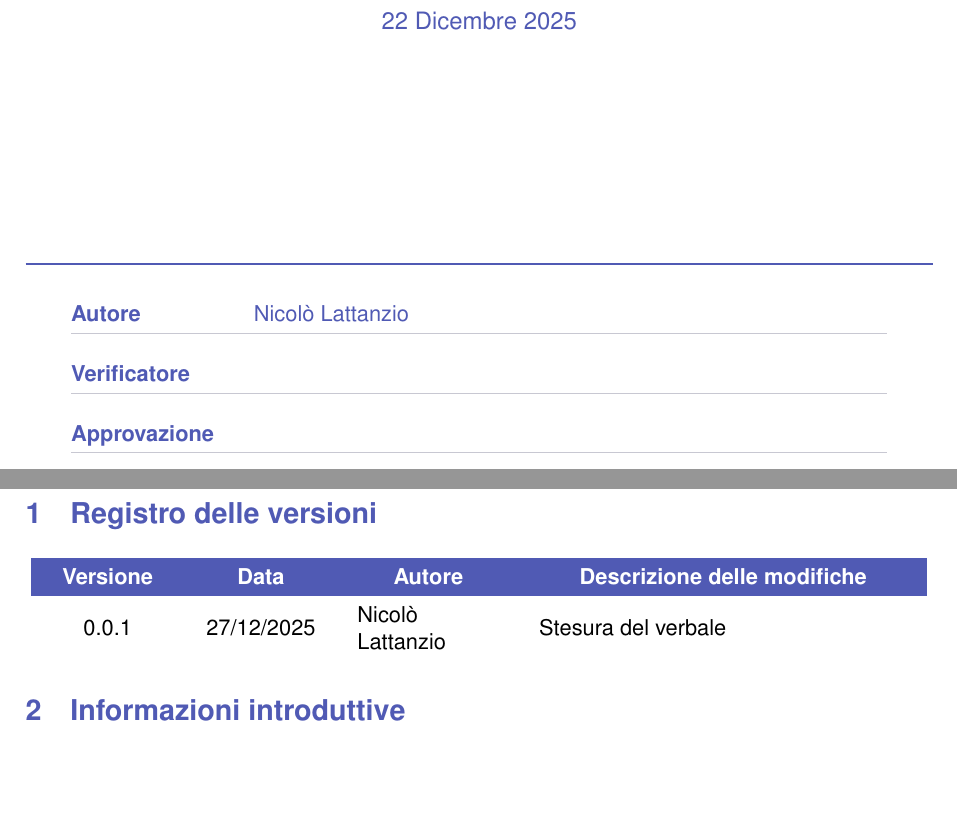
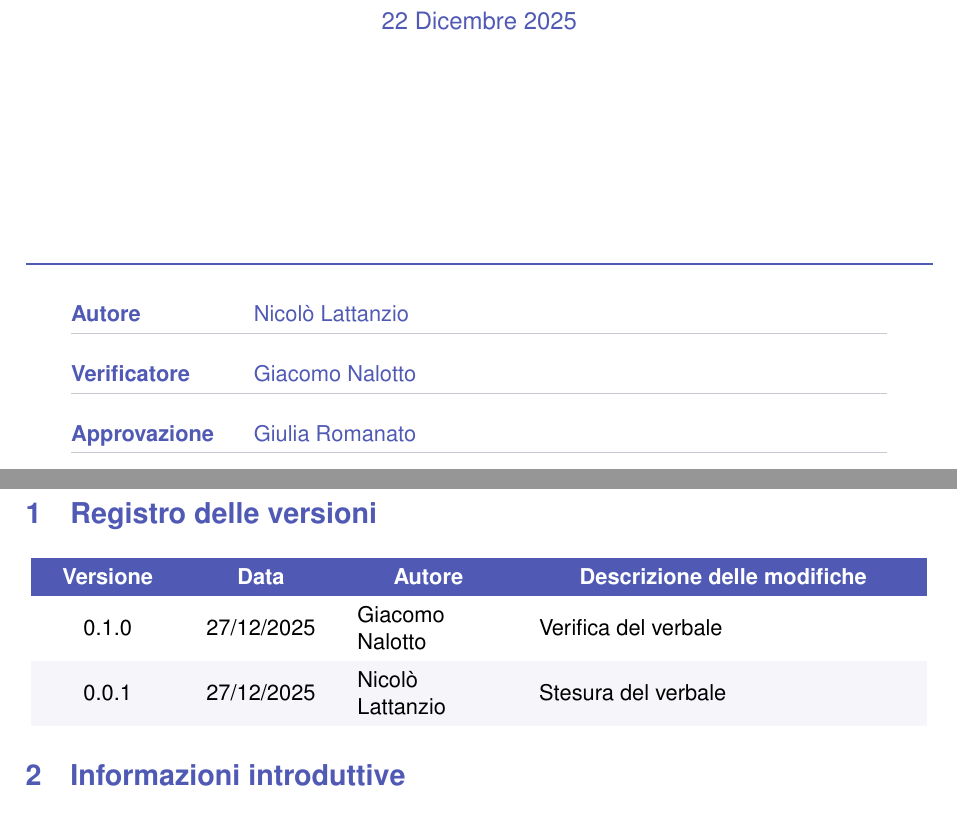
Before and after one commit to Byte-Holders/Documentazione, a LaTeX document (Source/RTB/Verbali/Verbali_interni/Verbale_SWE_22_12_25.tex): two parts of pages 1 and 3 of 4, joined at a grey line, cut so that both start at the same text, the shorter picture padded with empty space. Compiled offline with pdfLaTeX.

Commit message:
Verifica verbale interno 22/12

```diff
--- a/Source/RTB/Verbali/Verbali_interni/2025-12-22_Verbale_interno_SWE.tex
+++ b/Source/RTB/Verbali/Verbali_interni/Verbale_SWE_22_12_25.tex
@@ -108,9 +108,9 @@
     \begin{tabularx}{0.9\textwidth}{@{}>{\bfseries\sffamily}l X@{}}
     Autore & \sffamily Nicolò Lattanzio\\
     \arrayrulecolor{MediumGray}\hline \\[-1.5ex]
-    Verificatore & \sffamily  \\
+    Verificatore & \sffamily  Giacomo Nalotto\\
     \arrayrulecolor{MediumGray}\hline \\[-1.5ex]
-    Approvazione & \sffamily \\
+    Approvazione & \sffamily Giulia Romanato\\
     \arrayrulecolor{MediumGray}\hline
 \end{tabularx}
 
@@ -133,6 +133,7 @@
           \textcolor{white}{\textbf{Data}} &
           \multicolumn{1}{c}{\textcolor{white}{\textbf{Autore}}} &
           \multicolumn{1}{c}{\textcolor{white}{\textbf{Descrizione delle modifiche}}} \\
+          0.1.0 & 27/12/2025 & Giacomo Nalotto & Verifica del verbale \\
           0.0.1 & 27/12/2025 & Nicolò Lattanzio & Stesura del verbale \\
     \end{tabular}
 \end{center}
```
Also changed, not shown: Source/RTB/Verbali/Verbali_interni/2025-12-22_Verbale_interno_SWE.pdf (deleted), Source/RTB/Verbali/Verbali_interni/Verbale_SWE_22_12_25.pdf (added), Source/RTB/Verbali/Verbali_interni/Verbale_SWE_22_12_25.tex (6 more changed lines).
